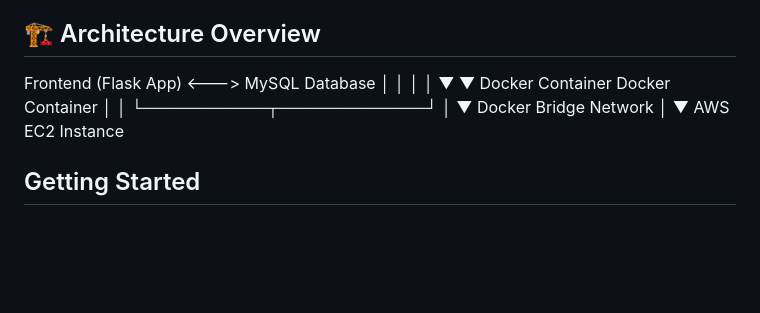
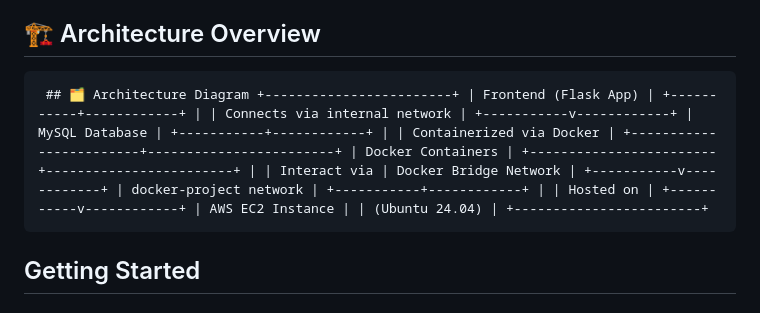
Before and after one commit to Pranay-Rokade/Docker-Project, a Markdown page: README.md, the part around the change. Drawn GitHub-style; blank space fills up the shorter version.

```diff
--- a/README.md
+++ b/README.md
@@ -13,19 +13,7 @@ This project demonstrates a production-ready two-tier web application using Flas
 
 ## 🏗️ Architecture Overview
 
-Frontend (Flask App) <---> MySQL Database
-│ │
-│ │
-▼ ▼
-Docker Container Docker Container
-│ │
-└───────────┬─────────────┘
-│
-▼
-Docker Bridge Network
-│
-▼
-AWS EC2 Instance
+<pre> ## 🗂️ Architecture Diagram +------------------------+ | Frontend (Flask App) | +-----------+------------+ | | Connects via internal network | +-----------v------------+ | MySQL Database | +-----------+------------+ | | Containerized via Docker | +------------------------+------------------------+ | Docker Containers | +------------------------+------------------------+ | | Interact via | Docker Bridge Network | +-----------v------------+ | docker-project network | +-----------+------------+ | | Hosted on | +-----------v------------+ | AWS EC2 Instance | | (Ubuntu 24.04) | +------------------------+ </pre>
 
 ##   Getting Started
 
```
